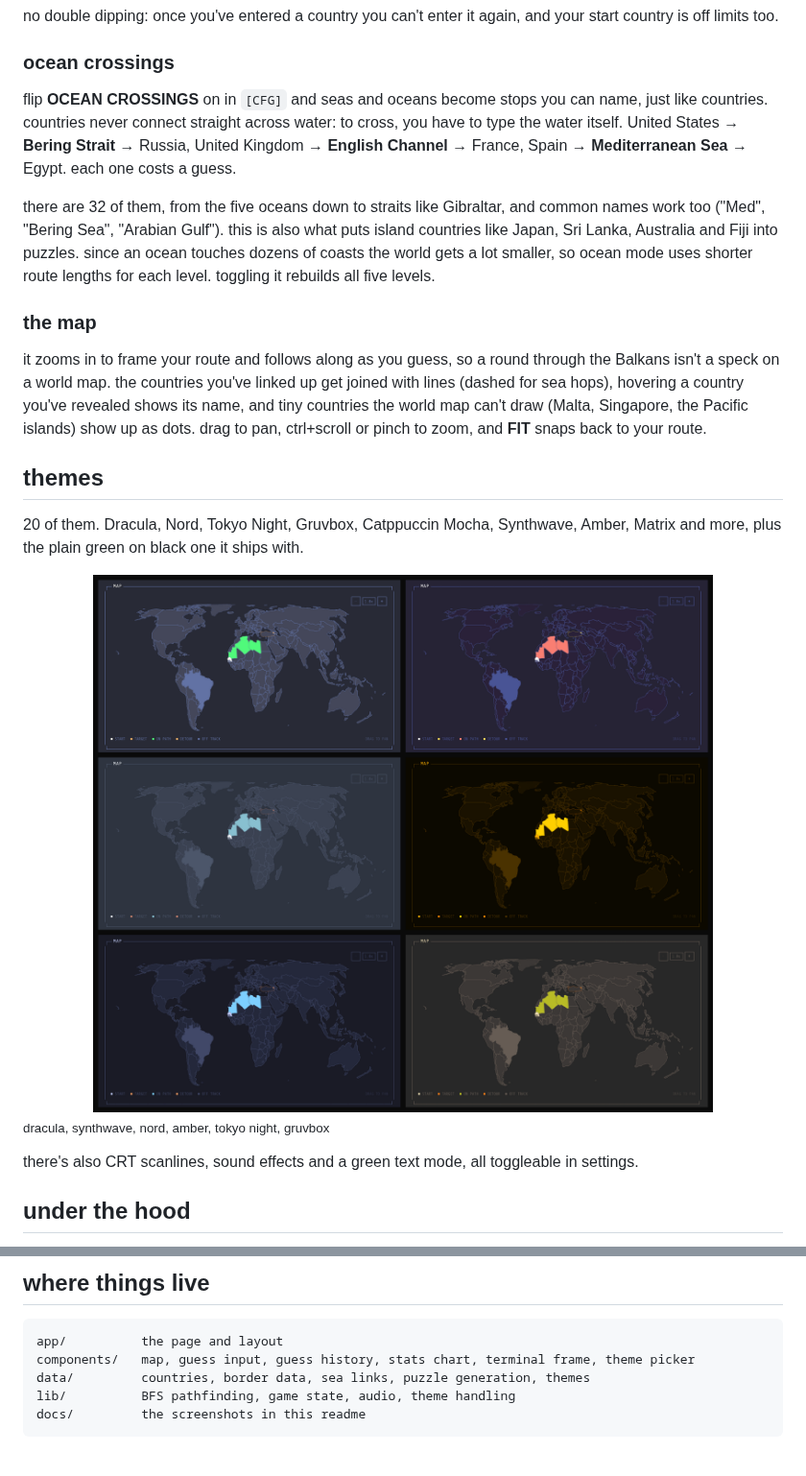
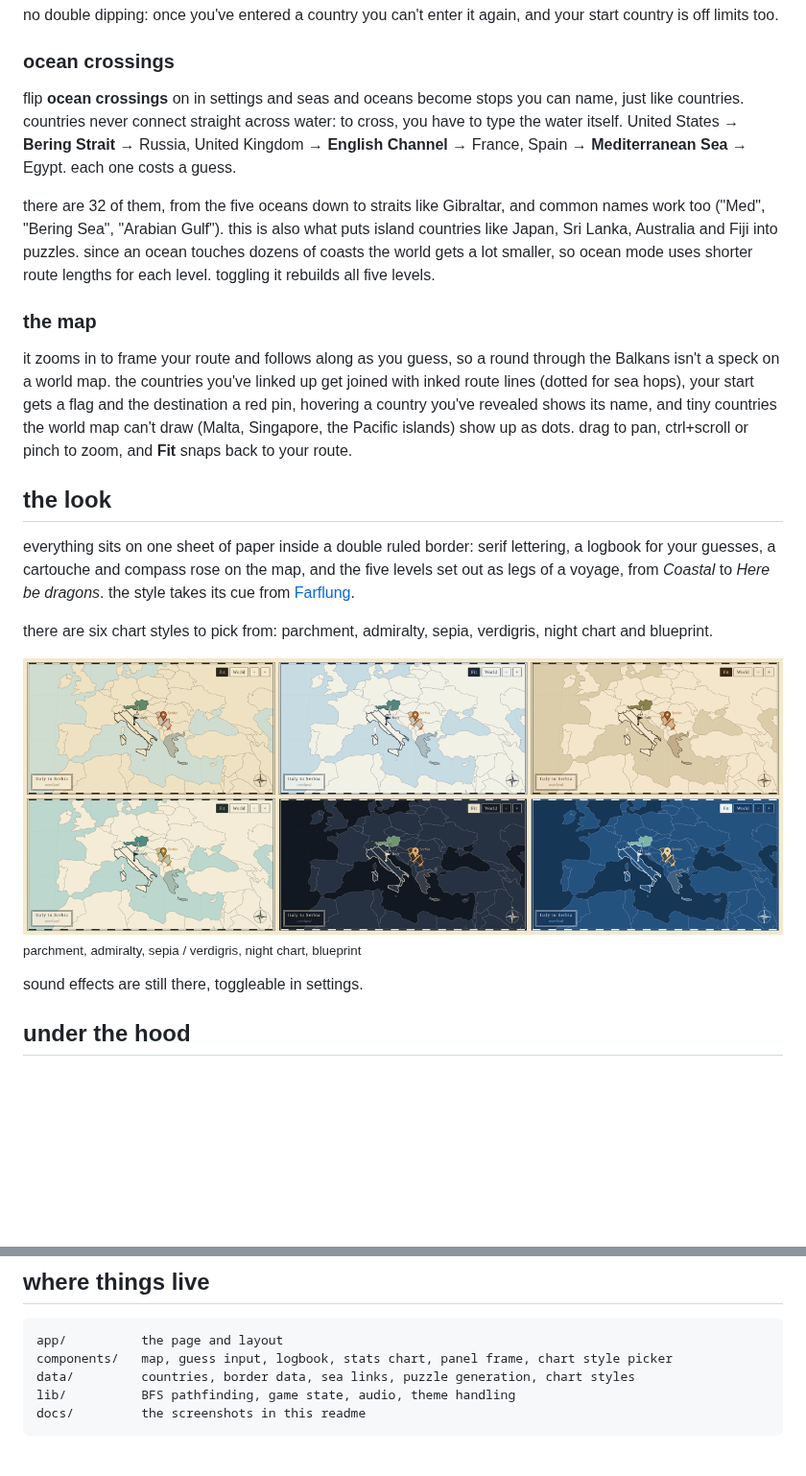
Before and after one commit to mominmansoor/Travle-game-, a Markdown page: README.md, 2 parts joined by grey strips. Shown at 96% size. Rendered like a GitHub page; pictures changed too: docs/themes.png; blank space fills up the shorter version.

````diff
--- a/README.md
+++ b/README.md
@@ -56,23 +56,25 @@ no double dipping: once you've entered a country you can't enter it again, and y
 
 ### ocean crossings
 
-flip **OCEAN CROSSINGS** on in `[CFG]` and seas and oceans become stops you can name, just like countries. countries never connect straight across water: to cross, you have to type the water itself. United States → **Bering Strait** → Russia, United Kingdom → **English Channel** → France, Spain → **Mediterranean Sea** → Egypt. each one costs a guess.
+flip **ocean crossings** on in settings and seas and oceans become stops you can name, just like countries. countries never connect straight across water: to cross, you have to type the water itself. United States → **Bering Strait** → Russia, United Kingdom → **English Channel** → France, Spain → **Mediterranean Sea** → Egypt. each one costs a guess.
 
 there are 32 of them, from the five oceans down to straits like Gibraltar, and common names work too ("Med", "Bering Sea", "Arabian Gulf"). this is also what puts island countries like Japan, Sri Lanka, Australia and Fiji into puzzles. since an ocean touches dozens of coasts the world gets a lot smaller, so ocean mode uses shorter route lengths for each level. toggling it rebuilds all five levels.
 
 ### the map
 
-it zooms in to frame your route and follows along as you guess, so a round through the Balkans isn't a speck on a world map. the countries you've linked up get joined with lines (dashed for sea hops), hovering a country you've revealed shows its name, and tiny countries the world map can't draw (Malta, Singapore, the Pacific islands) show up as dots. drag to pan, ctrl+scroll or pinch to zoom, and **FIT** snaps back to your route.
+it zooms in to frame your route and follows along as you guess, so a round through the Balkans isn't a speck on a world map. the countries you've linked up get joined with inked route lines (dotted for sea hops), your start gets a flag and the destination a red pin, hovering a country you've revealed shows its name, and tiny countries the world map can't draw (Malta, Singapore, the Pacific islands) show up as dots. drag to pan, ctrl+scroll or pinch to zoom, and **Fit** snaps back to your route.
 
-## themes
+## the look
 
-20 of them. Dracula, Nord, Tokyo Night, Gruvbox, Catppuccin Mocha, Synthwave, Amber, Matrix and more, plus the plain green on black one it ships with.
+everything sits on one sheet of paper inside a double ruled border: serif lettering, a logbook for your guesses, a cartouche and compass rose on the map, and the five levels set out as legs of a voyage, from *Coastal* to *Here be dragons*. the style takes its cue from [Farflung](https://farflung.game/).
 
-<img src="docs/themes.png" alt="the same round in six themes: dracula, synthwave, nord, amber, tokyo night and gruvbox" width="100%" />
+there are six chart styles to pick from: parchment, admiralty, sepia, verdigris, night chart and blueprint.
 
-<sub>dracula, synthwave, nord, amber, tokyo night, gruvbox</sub>
+<img src="docs/themes.png" alt="the same leg in all six chart styles" width="100%" />
 
-there's also CRT scanlines, sound effects and a green text mode, all toggleable in settings.
+<sub>parchment, admiralty, sepia / verdigris, night chart, blueprint</sub>
+
+sound effects are still there, toggleable in settings.
 
 ## under the hood
 
@@ -97,8 +99,8 @@ then open http://localhost:3000
 
 ```
 app/          the page and layout
-components/   map, guess input, guess history, stats chart, terminal frame, theme picker
-data/         countries, border data, sea links, puzzle generation, themes
+components/   map, guess input, logbook, stats chart, panel frame, chart style picker
+data/         countries, border data, sea links, puzzle generation, chart styles
 lib/          BFS pathfinding, game state, audio, theme handling
 docs/         the screenshots in this readme
 ```
````
Also changed, not shown: other parts of README.md (+5 -5 lines), docs/hero.png, docs/path-log.png, 12 other files.
